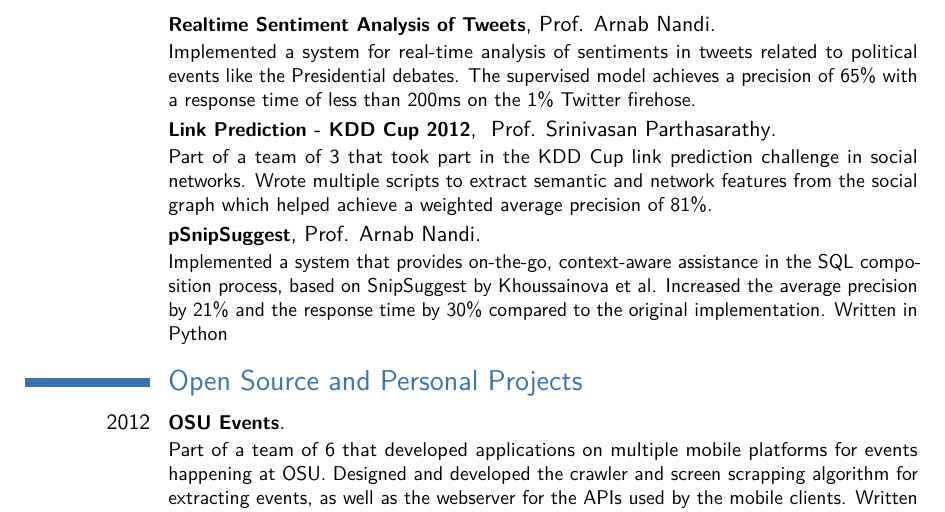
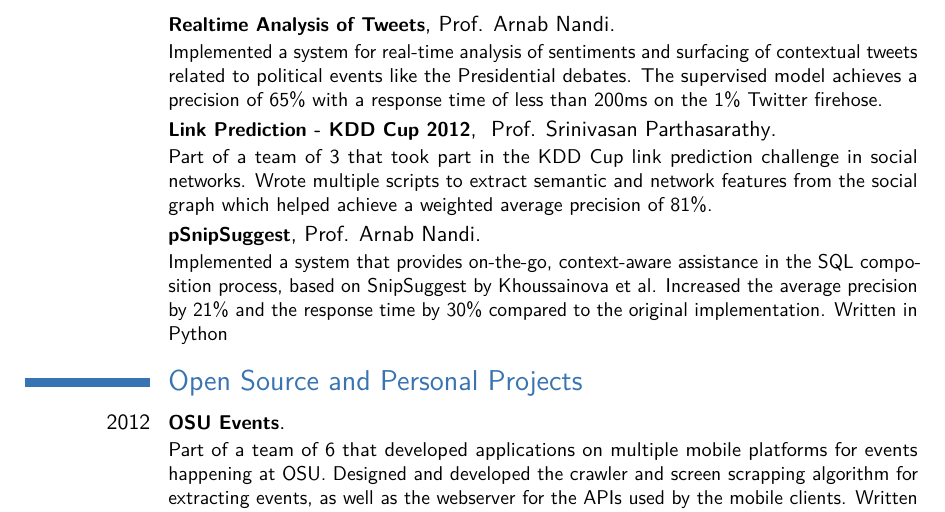
Before and after one commit to tarunrs/resume, a LaTeX CV (resume.tex): part of page 2 of 2, cut so that both start at the same text. Compiled offline with pdfLaTeX.

Commit message:
+contextual tweets surfacing

```diff
--- a/resume.tex
+++ b/resume.tex
@@ -72,7 +72,7 @@ All the components were written in C/C++}
 \section{Research Projects}
 \cventry{}{\small tCTR - Network attention predictor for tweets}{}{Prof. Srinivasan Parthasarathy}{}{Studied the effect of language semantics and sentiments in sparse data like tweets to predict network attention. Showed that using these lower dimensional language features contributed to network attention more than word based features or novelty of subject. }
 
-\cventry{}{\small Realtime Sentiment Analysis of Tweets}{}{Prof. Arnab Nandi}{}{Implemented a system for real-time analysis of sentiments in tweets related to political events like the Presidential debates. The supervised model achieves a precision of 65\% with a response time of less than 200ms on the 1\% Twitter firehose. }
+\cventry{}{\small Realtime Analysis of Tweets}{}{Prof. Arnab Nandi}{}{Implemented a system for real-time analysis of sentiments and surfacing of contextual tweets related to political events like the Presidential debates. The supervised model achieves a precision of 65\% with a response time of less than 200ms on the 1\% Twitter firehose. }
 
 \cventry{}{\small Link Prediction - KDD Cup 2012}{}{ Prof. Srinivasan Parthasarathy}{}{Part of a team of 3 that took part in the KDD Cup link prediction challenge in social networks. Wrote multiple scripts to extract semantic and network features from the social graph which helped achieve a weighted average precision of 81\%.}
 
```
Also changed, not shown: resume.pdf.
